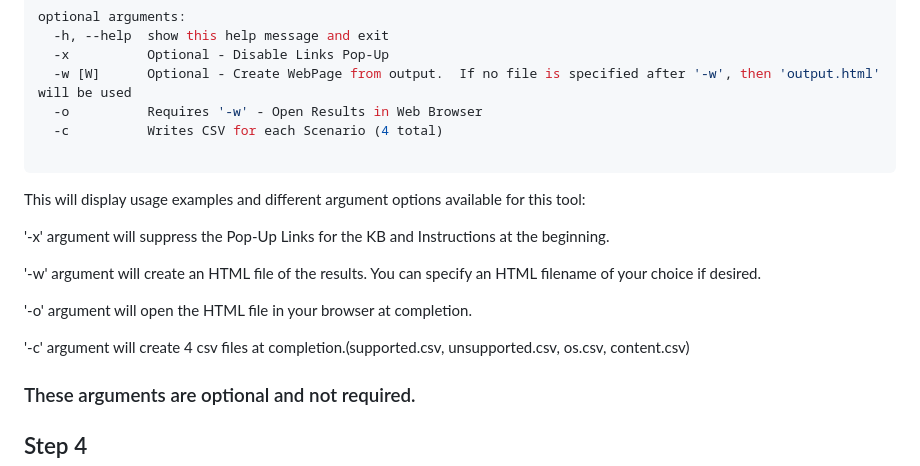
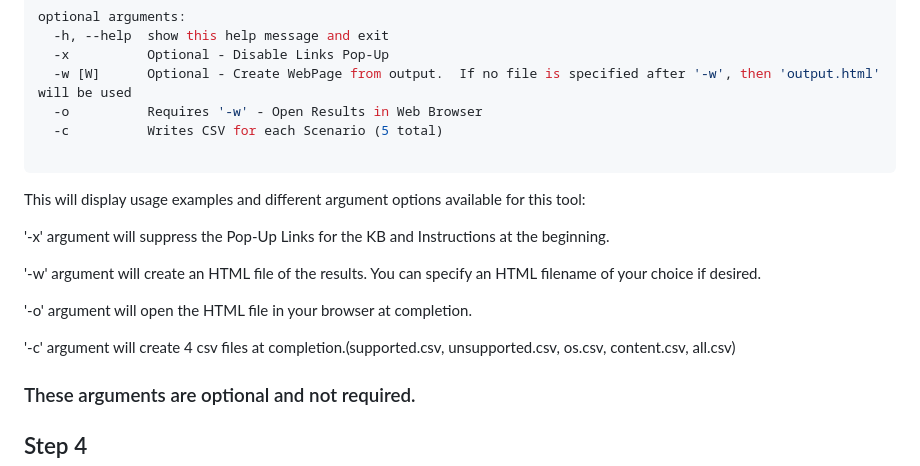
Before and after one commit to PaloAltoNetworks/redist-check, a Markdown page: README.md, the part around the change. Rendered like a GitHub page.

````diff
--- a/README.md
+++ b/README.md
@@ -54,7 +54,7 @@ optional arguments:
   -x          Optional - Disable Links Pop-Up
   -w [W]      Optional - Create WebPage from output.  If no file is specified after '-w', then 'output.html' will be used
   -o          Requires '-w' - Open Results in Web Browser
-  -c          Writes CSV for each Scenario (4 total)
+  -c          Writes CSV for each Scenario (5 total)
 
 ```
 
@@ -66,7 +66,7 @@ This will display usage examples and different argument options available for th
 
 '-o' argument will open the HTML file in your browser at completion.
 
-'-c' argument will create 4 csv files at completion.(supported.csv, unsupported.csv, os.csv, content.csv)
+'-c' argument will create 4 csv files at completion.(supported.csv, unsupported.csv, os.csv, content.csv, all.csv)
 
 ### These arguments are optional and not required.
 
````
